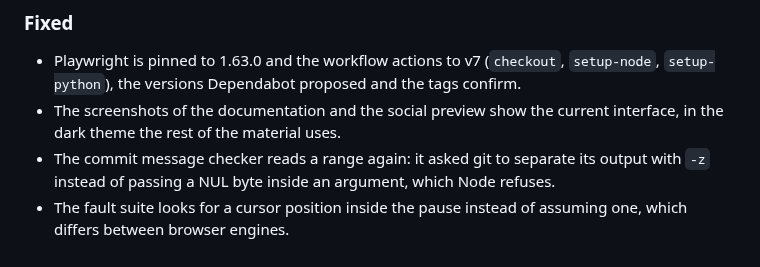
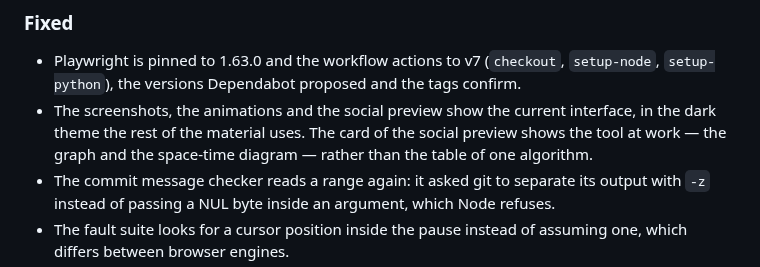
Before and after one commit to engineering87/distributed-systems-playground, a Markdown page: CHANGELOG.md, the part around the change. Rendered like a GitHub page.

```diff
--- a/CHANGELOG.md
+++ b/CHANGELOG.md
@@ -55,7 +55,7 @@ algorithms, and the repository around it is set up to keep it that way.
 ### Fixed
 
 - Playwright is pinned to 1.63.0 and the workflow actions to v7 (`checkout`, `setup-node`, `setup-python`), the versions Dependabot proposed and the tags confirm.
-- The screenshots of the documentation and the social preview show the current interface, in the dark theme the rest of the material uses.
+- The screenshots, the animations and the social preview show the current interface, in the dark theme the rest of the material uses. The card of the social preview shows the tool at work — the graph and the space-time diagram — rather than the table of one algorithm.
 - The commit message checker reads a range again: it asked git to separate its output with `-z` instead of passing a NUL byte inside an argument, which Node refuses.
 - The fault suite looks for a cursor position inside the pause instead of assuming one, which differs between browser engines.
 - The touch and layout suites run on Firefox as well: the mobile-context option it does not support is dropped there, keeping the viewport and the touch support.
```
Also changed, not shown: README.md (+1 -0 lines), docs/demo.gif, docs/violations.gif, 2 other files.
